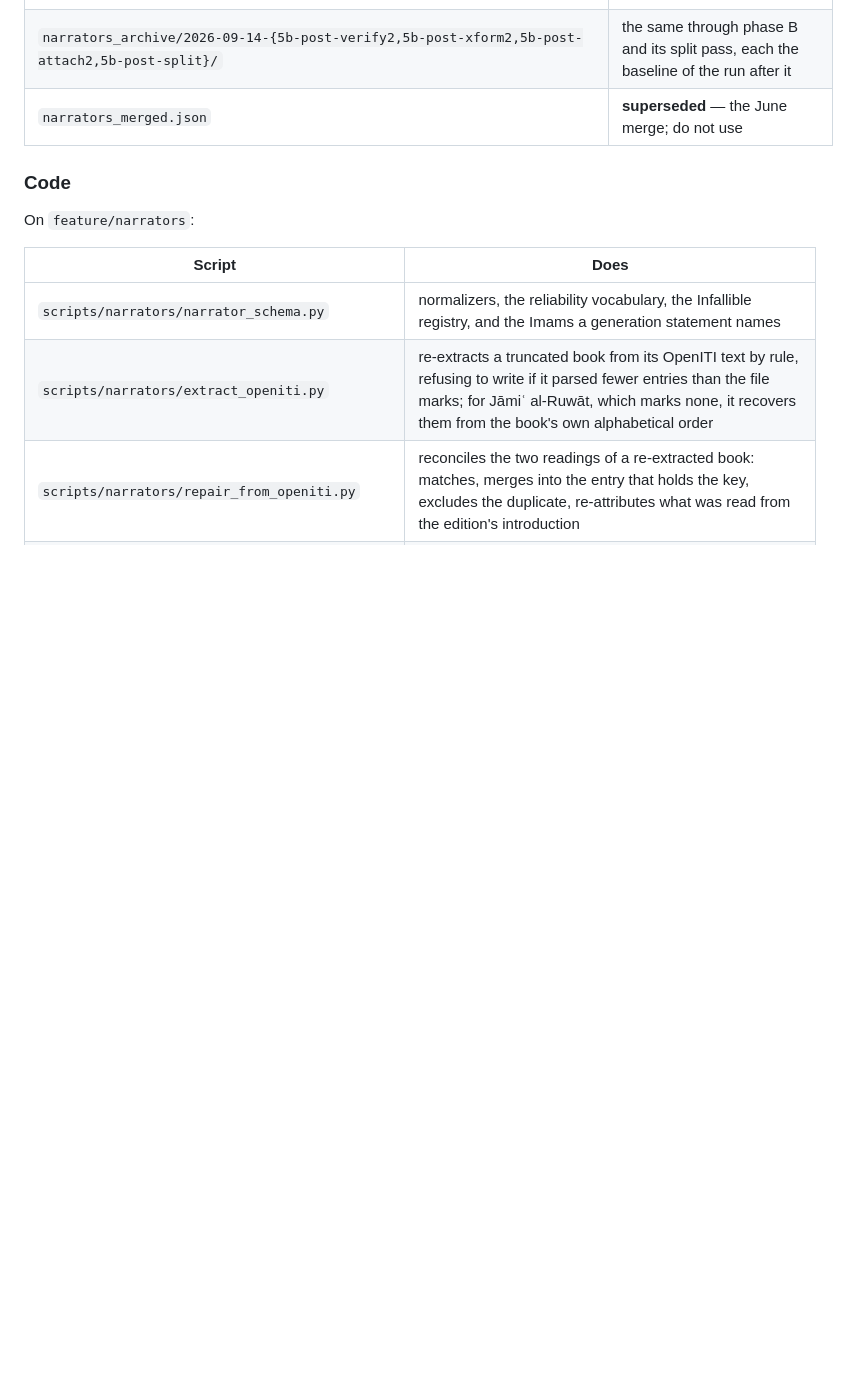
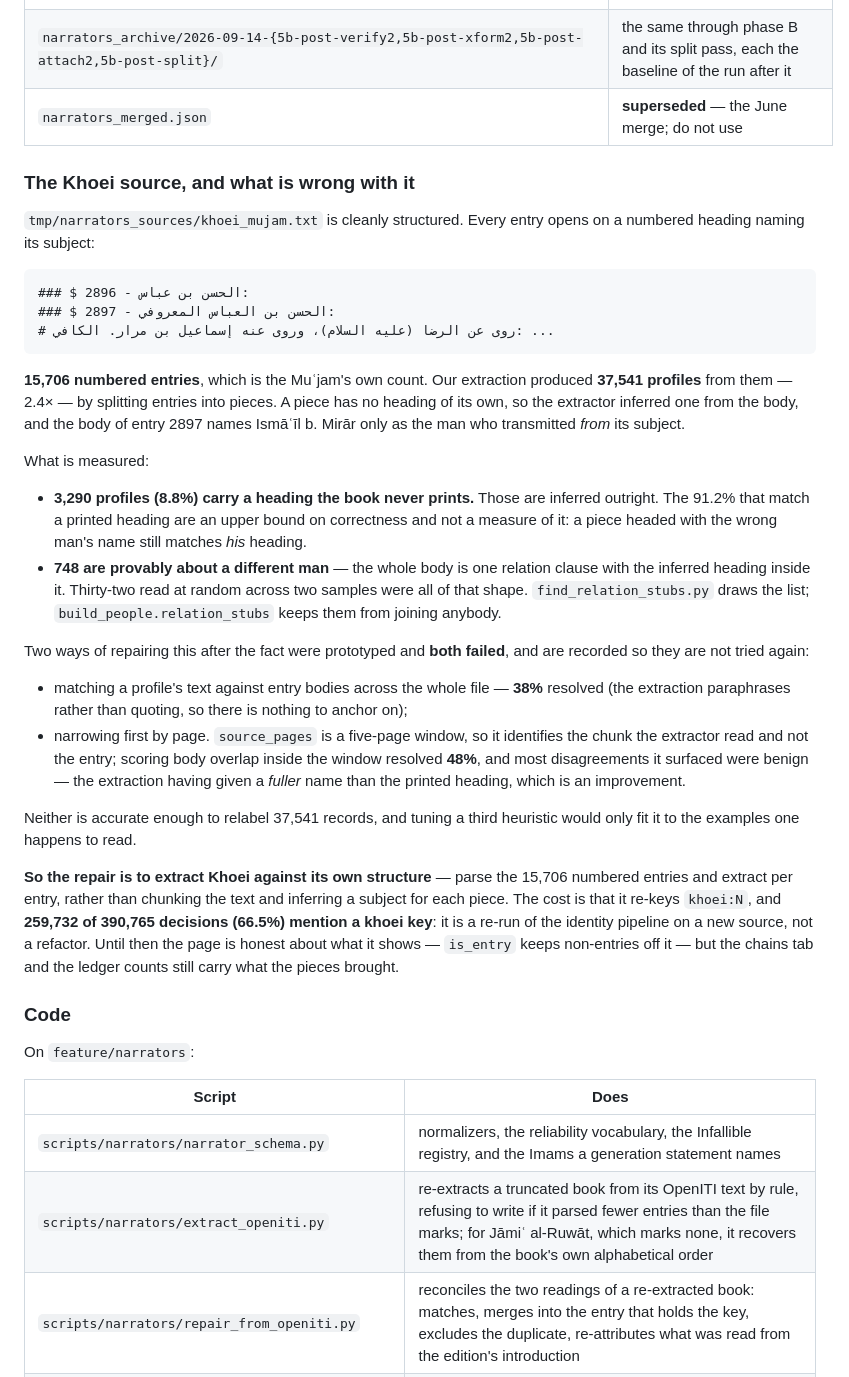
Before and after one commit to rewayaat/rewayaat, a Markdown page: docs/proposals/narrator-system.md, the part around the change. GitHub-like rendering; blank space fills up the shorter version.

Commit message:
docs(narrators): what is wrong with the Khoei source, and what does not fix it
The Mu'jam's raw file is cleanly structured — 15,706 numbered entries, each
naming its subject on the heading line. Our extraction split it into 37,541
profiles and inferred a heading for each piece from its body, which is how an
entry about al-Hasan b. al-Abbas al-Ma'rufi came to be filed under Isma'il b.
Mirar, who is only the man who transmitted from him.

3,290 profiles (8.8%) carry a heading the book never prints. 748 are provably
about a different man and are now held back from joining anybody.

Both post-hoc repairs were prototyped and both failed — text matching across
the file at 38%, page-window plus body overlap at 48% — and are written down
so the next person does not spend the afternoon rediscovering them. The real
repair is to extract against the structure, and it re-keys two thirds of the
decision log, so it is a decision and not a chore.

Co-Authored-By: Claude Opus 5 (1M context) <noreply@anthropic.com>
Claude-Session: https://claude.ai/code/session_013Kf8GvvPA3hFCjFUkJx8zs

````diff
--- a/docs/proposals/narrator-system.md
+++ b/docs/proposals/narrator-system.md
@@ -371,6 +371,52 @@ Under `tmp/`, which is symlinked to `/mnt/share/rewayaat-backup/tmp/`:
 | `narrators_archive/2026-09-14-{5b-post-verify2,5b-post-xform2,5b-post-attach2,5b-post-split}/` | the same through phase B and its split pass, each the baseline of the run after it |
 | `narrators_merged.json` | **superseded** — the June merge; do not use |
 
+### The Khoei source, and what is wrong with it
+
+`tmp/narrators_sources/khoei_mujam.txt` is cleanly structured. Every entry opens on a
+numbered heading naming its subject:
+
+```
+### $ 2896 - الحسن بن عباس:
+### $ 2897 - الحسن بن العباس المعروفي:
+# روى عن الرضا (عليه السلام)، وروى عنه إسماعيل بن مرار. الكافي: ...
+```
+
+**15,706 numbered entries**, which is the Muʿjam's own count. Our extraction produced
+**37,541 profiles** from them — 2.4× — by splitting entries into pieces. A piece has no
+heading of its own, so the extractor inferred one from the body, and the body of entry 2897
+names Ismāʿīl b. Mirār only as the man who transmitted *from* its subject.
+
+What is measured:
+
+- **3,290 profiles (8.8%) carry a heading the book never prints.** Those are inferred
+  outright. The 91.2% that match a printed heading are an upper bound on correctness and not
+  a measure of it: a piece headed with the wrong man's name still matches *his* heading.
+- **748 are provably about a different man** — the whole body is one relation clause with
+  the inferred heading inside it. Thirty-two read at random across two samples were all of
+  that shape. `find_relation_stubs.py` draws the list; `build_people.relation_stubs` keeps
+  them from joining anybody.
+
+Two ways of repairing this after the fact were prototyped and **both failed**, and are
+recorded so they are not tried again:
+
+- matching a profile's text against entry bodies across the whole file — **38%** resolved
+  (the extraction paraphrases rather than quoting, so there is nothing to anchor on);
+- narrowing first by page. `source_pages` is a five-page window, so it identifies the chunk
+  the extractor read and not the entry; scoring body overlap inside the window resolved
+  **48%**, and most disagreements it surfaced were benign — the extraction having given a
+  *fuller* name than the printed heading, which is an improvement.
+
+Neither is accurate enough to relabel 37,541 records, and tuning a third heuristic would
+only fit it to the examples one happens to read.
+
+**So the repair is to extract Khoei against its own structure** — parse the 15,706 numbered
+entries and extract per entry, rather than chunking the text and inferring a subject for
+each piece. The cost is that it re-keys `khoei:N`, and **259,732 of 390,765 decisions
+(66.5%) mention a khoei key**: it is a re-run of the identity pipeline on a new source, not
+a refactor. Until then the page is honest about what it shows — `is_entry` keeps non-entries
+off it — but the chains tab and the ledger counts still carry what the pieces brought.
+
 ### Code
 
 On `feature/narrators`:
````
